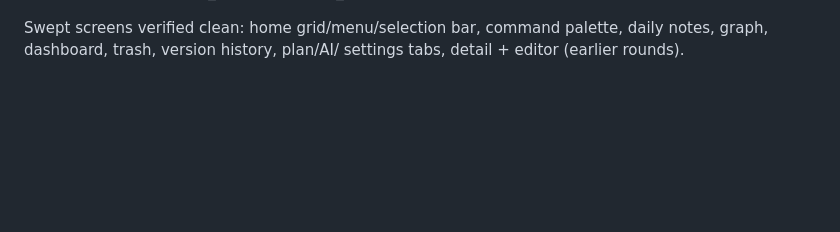
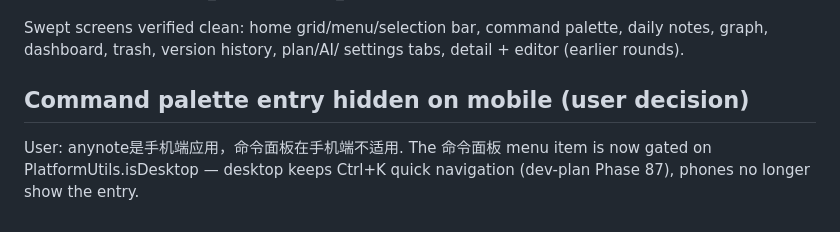
Before and after one commit to pengdd1998/anynote, a Markdown page: doc/work-log-2026-09-02.md, the part around the change. GitHub-like rendering; blank space fills up the shorter version.

Commit message:
docs: mobile palette entry note

```diff
--- a/doc/work-log-2026-09-02.md
+++ b/doc/work-log-2026-09-02.md
@@ -322,3 +322,9 @@ Flutter overflow stripes:
 Swept screens verified clean: home grid/menu/selection bar, command
 palette, daily notes, graph, dashboard, trash, version history, plan/AI/
 settings tabs, detail + editor (earlier rounds).
+
+## Command palette entry hidden on mobile (user decision)
+
+User: anynote是手机端应用，命令面板在手机端不适用. The 命令面板 menu item
+is now gated on PlatformUtils.isDesktop — desktop keeps Ctrl+K quick
+navigation (dev-plan Phase 87), phones no longer show the entry.
```
